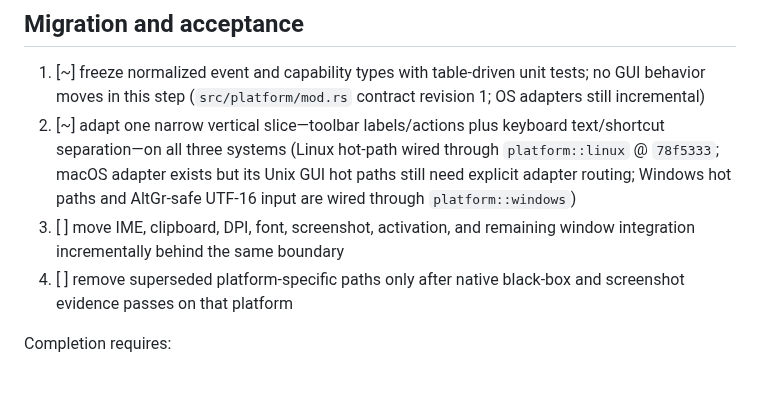
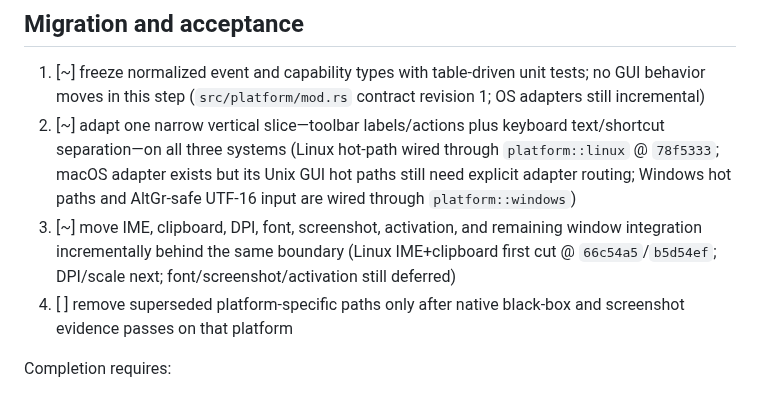
Before and after one commit to mgttt/agenterm, a Markdown page: prd/PRD_02_20_native_platform.md, the part around the change. Rendered like a GitHub page.

Commit message:
docs(prd): note Linux slice-2 IME+clipboard first cut
Co-authored-by: datakk <mgttt@users.noreply.github.com>

```diff
--- a/prd/PRD_02_20_native_platform.md
+++ b/prd/PRD_02_20_native_platform.md
@@ -142,8 +142,10 @@ tests or ownership.
    exists but its Unix GUI hot paths still need explicit adapter routing;
    Windows hot paths and AltGr-safe UTF-16 input are wired through
    `platform::windows`)
-3. [ ] move IME, clipboard, DPI, font, screenshot, activation, and remaining
+3. [~] move IME, clipboard, DPI, font, screenshot, activation, and remaining
    window integration incrementally behind the same boundary
+   (Linux IME+clipboard first cut @ `66c54a5`/`b5d54ef`; DPI/scale next;
+   font/screenshot/activation still deferred)
 4. [ ] remove superseded platform-specific paths only after native black-box
    and screenshot evidence passes on that platform
 
```
